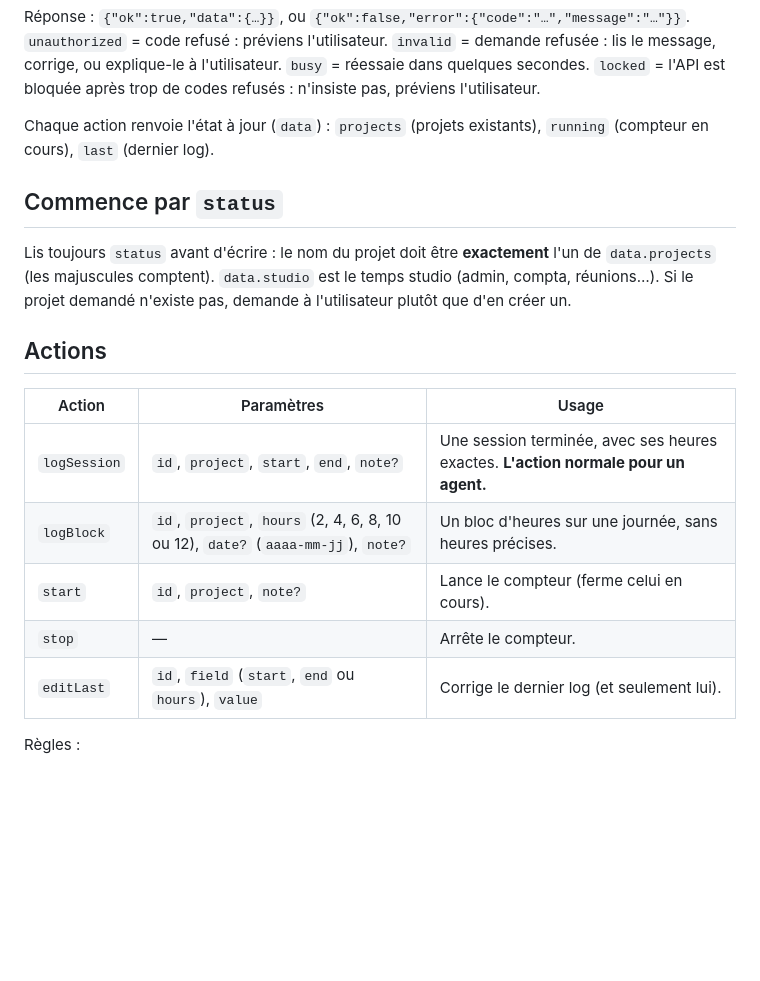
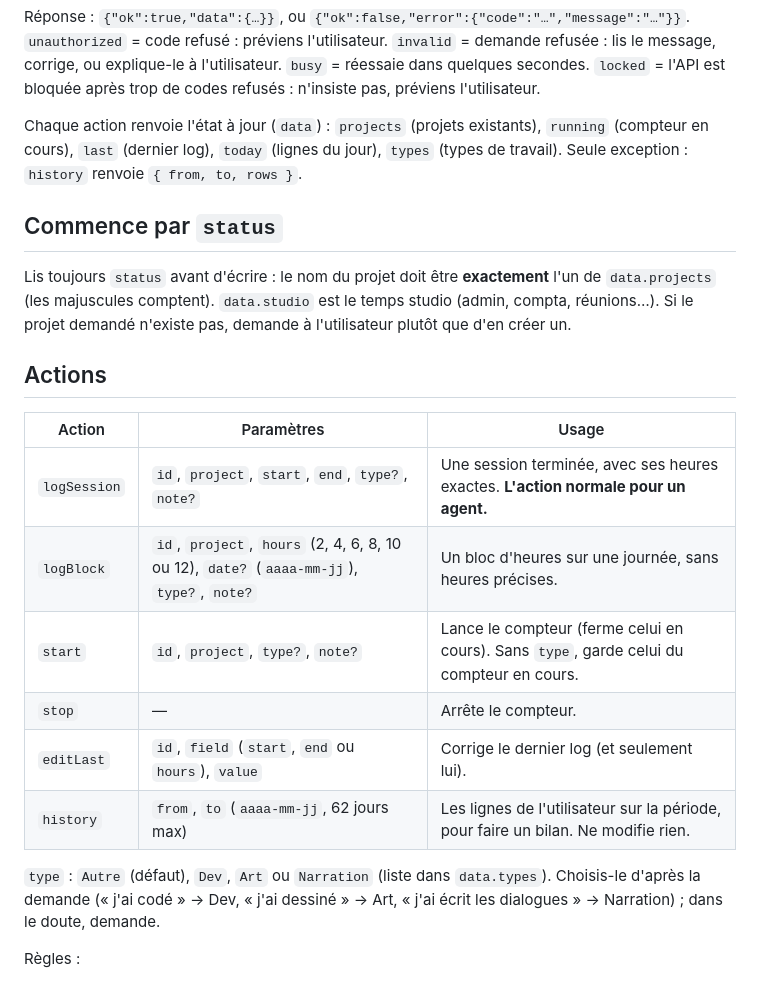
Before and after one commit to Amohs-Games/kilosaurus-temps, a Markdown page: claude/kilosaurus-temps/SKILL.md, the part around the change. Rendered like a GitHub page; blank space fills up the shorter version.

```diff
--- a/claude/kilosaurus-temps/SKILL.md
+++ b/claude/kilosaurus-temps/SKILL.md
@@ -35,7 +35,8 @@ corrige, ou explique-le à l'utilisateur. `busy` = réessaie dans quelques secon
 l'API est bloquée après trop de codes refusés : n'insiste pas, préviens l'utilisateur.
 
 Chaque action renvoie l'état à jour (`data`) : `projects` (projets existants), `running` (compteur
-en cours), `last` (dernier log).
+en cours), `last` (dernier log), `today` (lignes du jour), `types` (types de travail). Seule
+exception : `history` renvoie `{ from, to, rows }`.
 
 ## Commence par `status`
 
@@ -47,11 +48,16 @@ réunions…). Si le projet demandé n'existe pas, demande à l'utilisateur plut
 
 | Action | Paramètres | Usage |
 |---|---|---|
-| `logSession` | `id`, `project`, `start`, `end`, `note?` | Une session terminée, avec ses heures exactes. **L'action normale pour un agent.** |
-| `logBlock` | `id`, `project`, `hours` (2, 4, 6, 8, 10 ou 12), `date?` (`aaaa-mm-jj`), `note?` | Un bloc d'heures sur une journée, sans heures précises. |
-| `start` | `id`, `project`, `note?` | Lance le compteur (ferme celui en cours). |
+| `logSession` | `id`, `project`, `start`, `end`, `type?`, `note?` | Une session terminée, avec ses heures exactes. **L'action normale pour un agent.** |
+| `logBlock` | `id`, `project`, `hours` (2, 4, 6, 8, 10 ou 12), `date?` (`aaaa-mm-jj`), `type?`, `note?` | Un bloc d'heures sur une journée, sans heures précises. |
+| `start` | `id`, `project`, `type?`, `note?` | Lance le compteur (ferme celui en cours). Sans `type`, garde celui du compteur en cours. |
 | `stop` | — | Arrête le compteur. |
 | `editLast` | `id`, `field` (`start`, `end` ou `hours`), `value` | Corrige le dernier log (et seulement lui). |
+| `history` | `from`, `to` (`aaaa-mm-jj`, 62 jours max) | Les lignes de l'utilisateur sur la période, pour faire un bilan. Ne modifie rien. |
+
+`type` : `Autre` (défaut), `Dev`, `Art` ou `Narration` (liste dans `data.types`). Choisis-le d'après
+la demande (« j'ai codé » → Dev, « j'ai dessiné » → Art, « j'ai écrit les dialogues » →
+Narration) ; dans le doute, demande.
 
 Règles :
 
```
Also changed, not shown: README.md (+28 -13 lines), docs/specs/2026-10-01-kilosaurus-temps-design.md (+10 -4 lines).
